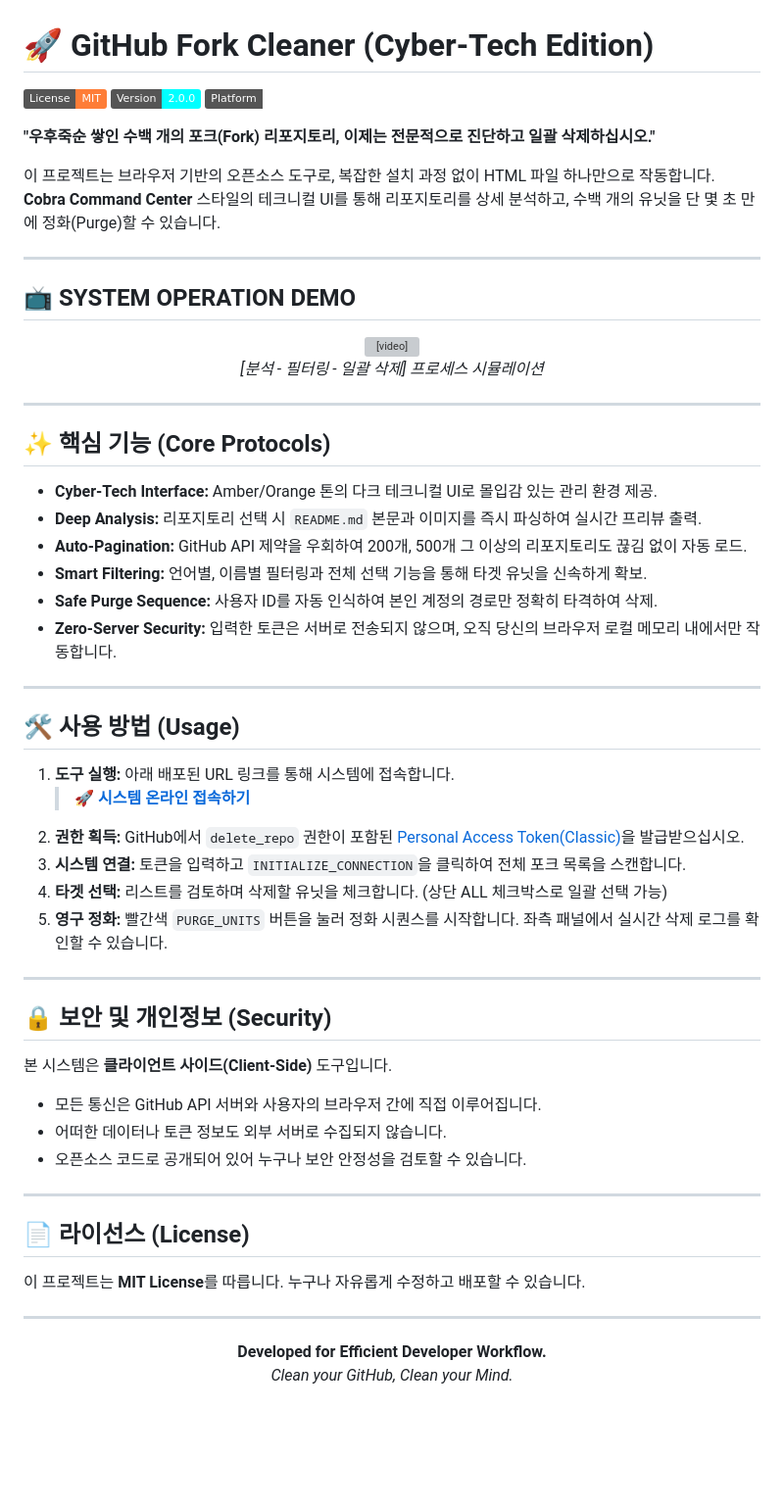
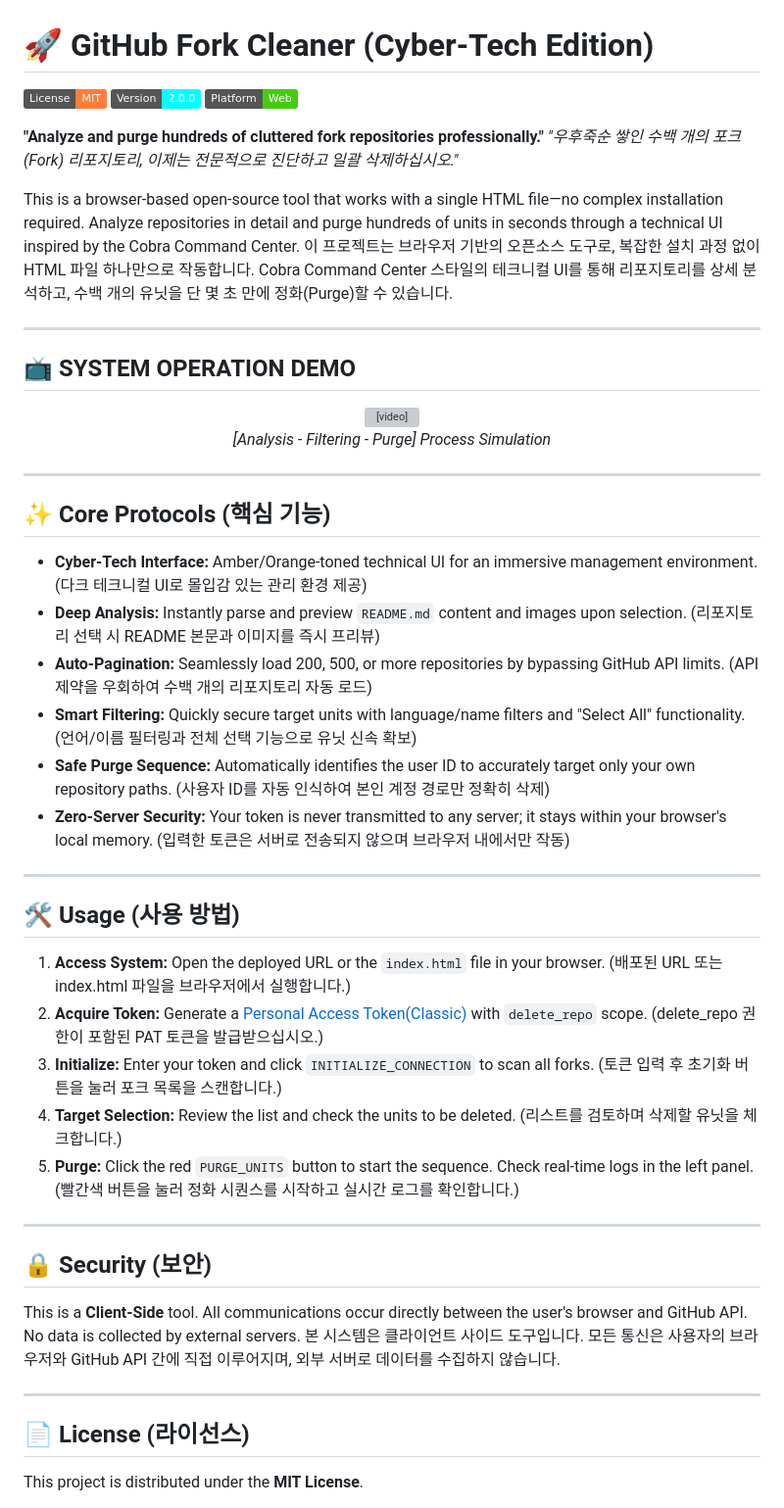
Before and after one commit to kimsaandev/gitCleaner, a Markdown page: README.md, the part around the change. Shown at 98% size. Rendered like a GitHub page; badges without logos; blank space fills up the shorter version; grey boxes are pictures that could not be loaded.

```diff
--- a/README.md
+++ b/README.md
@@ -2,11 +2,13 @@
 
 ![License: MIT](https://img.shields.io/badge/License-MIT-orange.svg)
 ![Version: 2.0.0](https://img.shields.io/badge/Version-2.0.0-cyan.svg)
-![Platform: Web](https://img.shields.io/badge/Platform-Web-brighgreen.svg)
+![Platform: Web](https://img.shields.io/badge/Platform-Web-brightgreen.svg)
 
-**"우후죽순 쌓인 수백 개의 포크(Fork) 리포지토리, 이제는 전문적으로 진단하고 일괄 삭제하십시오."**
+**"Analyze and purge hundreds of cluttered fork repositories professionally."**
+*"우후죽순 쌓인 수백 개의 포크(Fork) 리포지토리, 이제는 전문적으로 진단하고 일괄 삭제하십시오."*
 
-이 프로젝트는 브라우저 기반의 오픈소스 도구로, 복잡한 설치 과정 없이 HTML 파일 하나만으로 작동합니다. **Cobra Command Center** 스타일의 테크니컬 UI를 통해 리포지토리를 상세 분석하고, 수백 개의 유닛을 단 몇 초 만에 정화(Purge)할 수 있습니다.
+This is a browser-based open-source tool that works with a single HTML file—no complex installation required. Analyze repositories in detail and purge hundreds of units in seconds through a technical UI inspired by the Cobra Command Center.
+이 프로젝트는 브라우저 기반의 오픈소스 도구로, 복잡한 설치 과정 없이 HTML 파일 하나만으로 작동합니다. Cobra Command Center 스타일의 테크니컬 UI를 통해 리포지토리를 상세 분석하고, 수백 개의 유닛을 단 몇 초 만에 정화(Purge)할 수 있습니다.
 
 ---
 
@@ -14,48 +16,39 @@
 
 <div align="center">
   <video src="demo.mp4" width="100%" autoplay loop muted playsinline style="border: 1px solid #4a3512; border-radius: 8px;"></video>
-  <p><i>[분석 - 필터링 - 일괄 삭제] 프로세스 시뮬레이션</i></p>
+  <p><i>[Analysis - Filtering - Purge] Process Simulation</i></p>
 </div>
 
 ---
 
-## ✨ 핵심 기능 (Core Protocols)
+## ✨ Core Protocols (핵심 기능)
 
-* **Cyber-Tech Interface:** Amber/Orange 톤의 다크 테크니컬 UI로 몰입감 있는 관리 환경 제공.
-* **Deep Analysis:** 리포지토리 선택 시 `README.md` 본문과 이미지를 즉시 파싱하여 실시간 프리뷰 출력.
-* **Auto-Pagination:** GitHub API 제약을 우회하여 200개, 500개 그 이상의 리포지토리도 끊김 없이 자동 로드.
-* **Smart Filtering:** 언어별, 이름별 필터링과 전체 선택 기능을 통해 타겟 유닛을 신속하게 확보.
-* **Safe Purge Sequence:** 사용자 ID를 자동 인식하여 본인 계정의 경로만 정확히 타격하여 삭제.
-* **Zero-Server Security:** 입력한 토큰은 서버로 전송되지 않으며, 오직 당신의 브라우저 로컬 메모리 내에서만 작동합니다.
+* **Cyber-Tech Interface:** Amber/Orange-toned technical UI for an immersive management environment. (다크 테크니컬 UI로 몰입감 있는 관리 환경 제공)
+* **Deep Analysis:** Instantly parse and preview `README.md` content and images upon selection. (리포지토리 선택 시 README 본문과 이미지를 즉시 프리뷰)
+* **Auto-Pagination:** Seamlessly load 200, 500, or more repositories by bypassing GitHub API limits. (API 제약을 우회하여 수백 개의 리포지토리 자동 로드)
+* **Smart Filtering:** Quickly secure target units with language/name filters and "Select All" functionality. (언어/이름 필터링과 전체 선택 기능으로 유닛 신속 확보)
+* **Safe Purge Sequence:** Automatically identifies the user ID to accurately target only your own repository paths. (사용자 ID를 자동 인식하여 본인 계정 경로만 정확히 삭제)
+* **Zero-Server Security:** Your token is never transmitted to any server; it stays within your browser's local memory. (입력한 토큰은 서버로 전송되지 않으며 브라우저 내에서만 작동)
 
 ---
 
-## 🛠️ 사용 방법 (Usage)
+## 🛠️ Usage (사용 방법)
 
-1.  **도구 실행:** 아래 배포된 URL 링크를 통해 시스템에 접속합니다.
-    > **[🚀 시스템 온라인 접속하기](https://사용자ID.github.io/repo-name/)**
-2.  **권한 획득:** GitHub에서 `delete_repo` 권한이 포함된 [Personal Access Token(Classic)](https://github.com/settings/tokens)을 발급받으십시오.
-3.  **시스템 연결:** 토큰을 입력하고 `INITIALIZE_CONNECTION`을 클릭하여 전체 포크 목록을 스캔합니다.
-4.  **타겟 선택:** 리스트를 검토하며 삭제할 유닛을 체크합니다. (상단 ALL 체크박스로 일괄 선택 가능)
-5.  **영구 정화:** 빨간색 `PURGE_UNITS` 버튼을 눌러 정화 시퀀스를 시작합니다. 좌측 패널에서 실시간 삭제 로그를 확인할 수 있습니다.
+1.  **Access System:** Open the deployed URL or the `index.html` file in your browser. (배포된 URL 또는 index.html 파일을 브라우저에서 실행합니다.)
+2.  **Acquire Token:** Generate a [Personal Access Token(Classic)](https://github.com/settings/tokens) with `delete_repo` scope. (delete_repo 권한이 포함된 PAT 토큰을 발급받으십시오.)
+3.  **Initialize:** Enter your token and click `INITIALIZE_CONNECTION` to scan all forks. (토큰 입력 후 초기화 버튼을 눌러 포크 목록을 스캔합니다.)
+4.  **Target Selection:** Review the list and check the units to be deleted. (리스트를 검토하며 삭제할 유닛을 체크합니다.)
+5.  **Purge:** Click the red `PURGE_UNITS` button to start the sequence. Check real-time logs in the left panel. (빨간색 버튼을 눌러 정화 시퀀스를 시작하고 실시간 로그를 확인합니다.)
 
 ---
 
-## 🔒 보안 및 개인정보 (Security)
+## 🔒 Security (보안)
 
-본 시스템은 **클라이언트 사이드(Client-Side)** 도구입니다.
-- 모든 통신은 GitHub API 서버와 사용자의 브라우저 간에 직접 이루어집니다.
-- 어떠한 데이터나 토큰 정보도 외부 서버로 수집되지 않습니다.
-- 오픈소스 코드로 공개되어 있어 누구나 보안 안정성을 검토할 수 있습니다.
+This is a **Client-Side** tool. All communications occur directly between the user's browser and GitHub API. No data is collected by external servers.
+본 시스템은 클라이언트 사이드 도구입니다. 모든 통신은 사용자의 브라우저와 GitHub API 간에 직접 이루어지며, 외부 서버로 데이터를 수집하지 않습니다.
 
 ---
 
-## 📄 라이선스 (License)
+## 📄 License (라이선스)
 
-이 프로젝트는 **MIT License**를 따릅니다. 누구나 자유롭게 수정하고 배포할 수 있습니다.
-
----
-<div align="center">
-  <b>Developed for Efficient Developer Workflow.</b><br>
-  <i>Clean your GitHub, Clean your Mind.</i>
-</div>
+This project is distributed under the **MIT License**.
```
